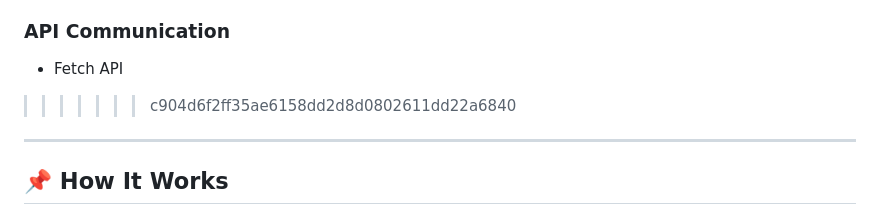
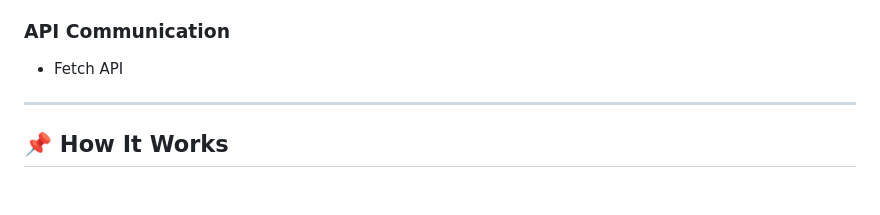
Before and after one commit to Div2627/AI-Sales-Automation-Agent, a Markdown page: README.md, the part around the change. GitHub-like rendering; blank space fills up the shorter version.

Commit message:
Resolved README merge conflict

```diff
--- a/README.md
+++ b/README.md
@@ -65,7 +65,6 @@ The platform reduces manual prospect research effort and improves sales communic
 
 ### API Communication
 - Fetch API
->>>>>>> c904d6f2ff35ae6158dd2d8d0802611dd22a6840
 
 ---
 
```
